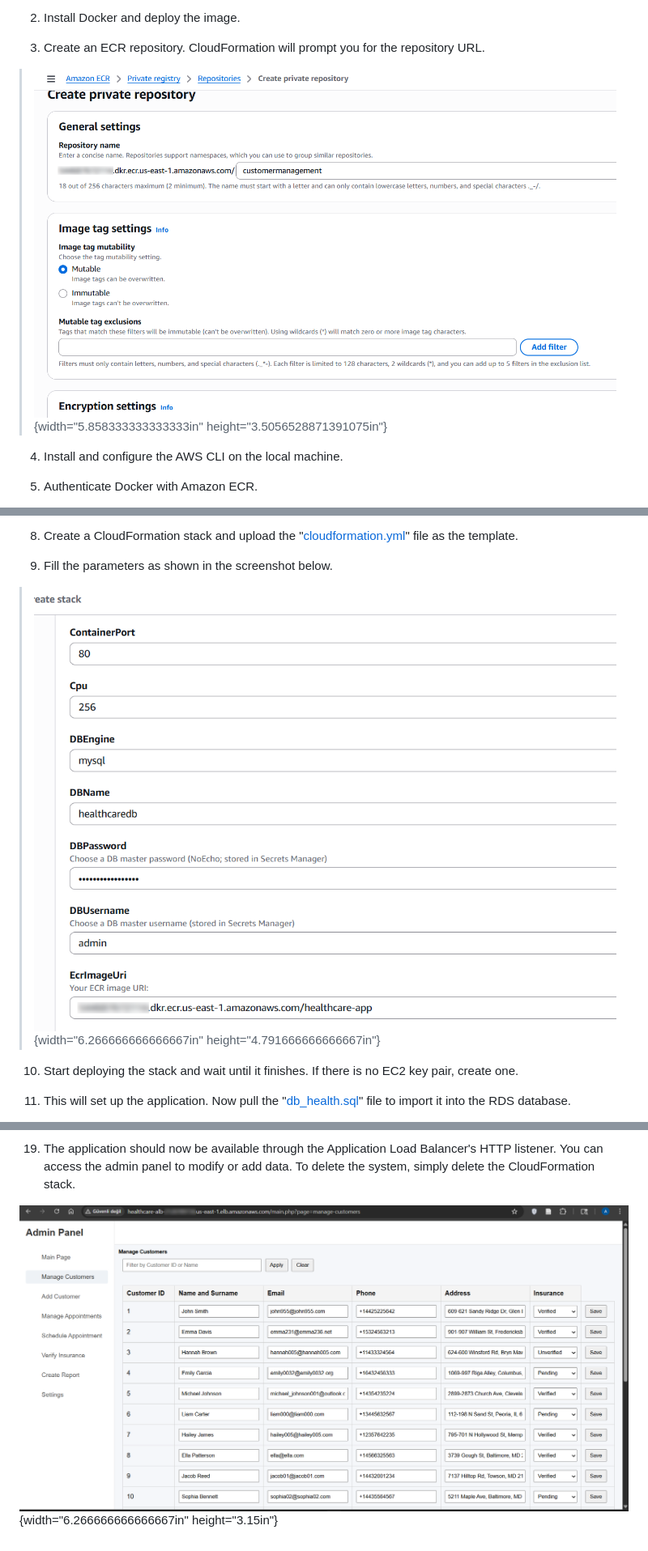
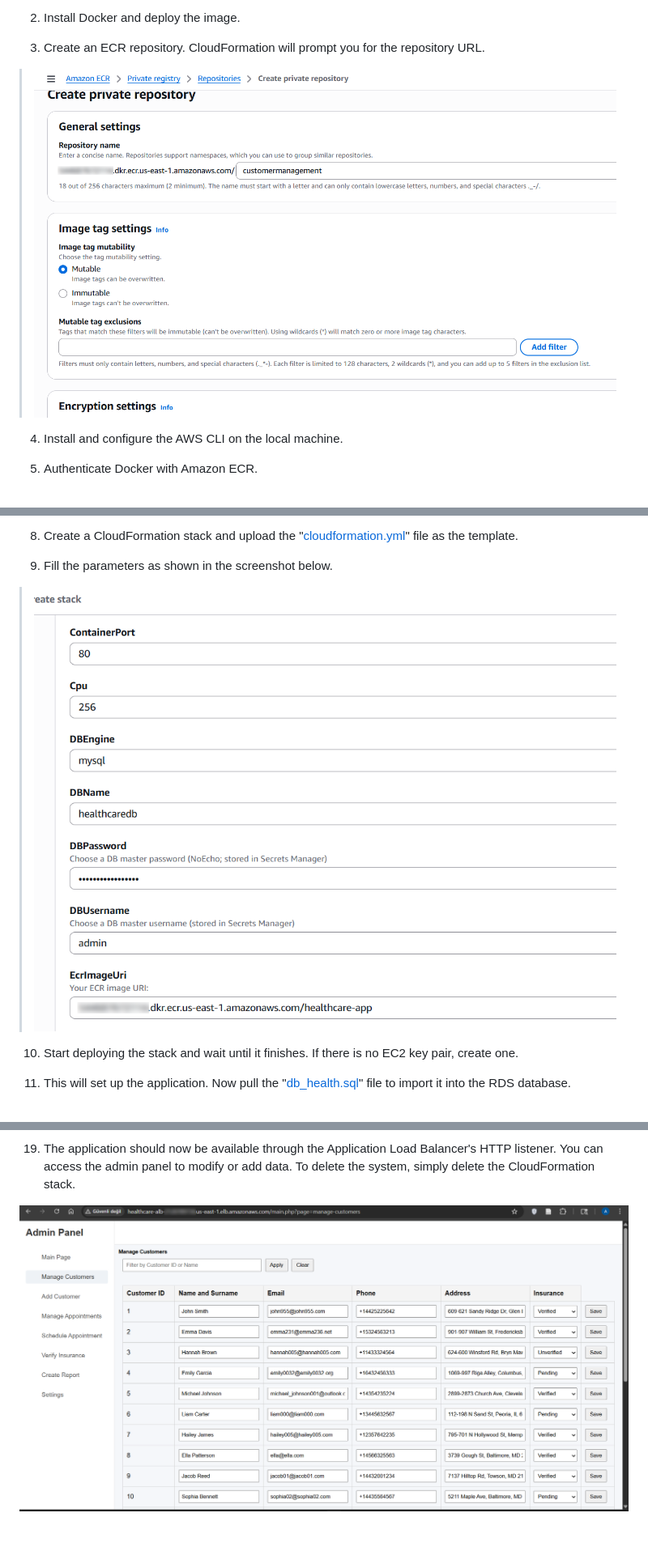
Before and after one commit to aren-01/Customer-Management-Cloud-Application, a Markdown page: README.md, 3 parts joined by grey strips. Shown at 81% size. Rendered like a GitHub page.

```diff
--- a/README.md
+++ b/README.md
@@ -34,8 +33,7 @@ Step-by-step guidance is below.
 3.  Create an ECR repository. CloudFormation will prompt you for the
     repository URL.
 
-> ![](./images/image3.png){width="5.858333333333333in"
-> height="3.5056528871391075in"}
+> ![](./images/image3.png)
 
 4.  Install and configure the AWS CLI on the local machine.
 
@@ -62,8 +60,7 @@ docker push
 
 9.  Fill the parameters as shown in the screenshot below.
 
-> ![](./images/image4.png){width="6.266666666666667in"
-> height="4.791666666666667in"}
+> ![](./images/image4.png)
 
 10. Start deploying the stack and wait until it finishes. If there is no
     EC2 key pair, create one.
@@ -104,4 +101,4 @@ mysql -h \<RDS-ENDPOINT\> -u admin -p
     or add data. To delete the system, simply delete the CloudFormation
     stack.
 
-![](./images/image5.png){width="6.266666666666667in" height="3.15in"}
+![](./images/image5.png)
```
Also changed, not shown: other parts of README.md (+2 -3 lines).
